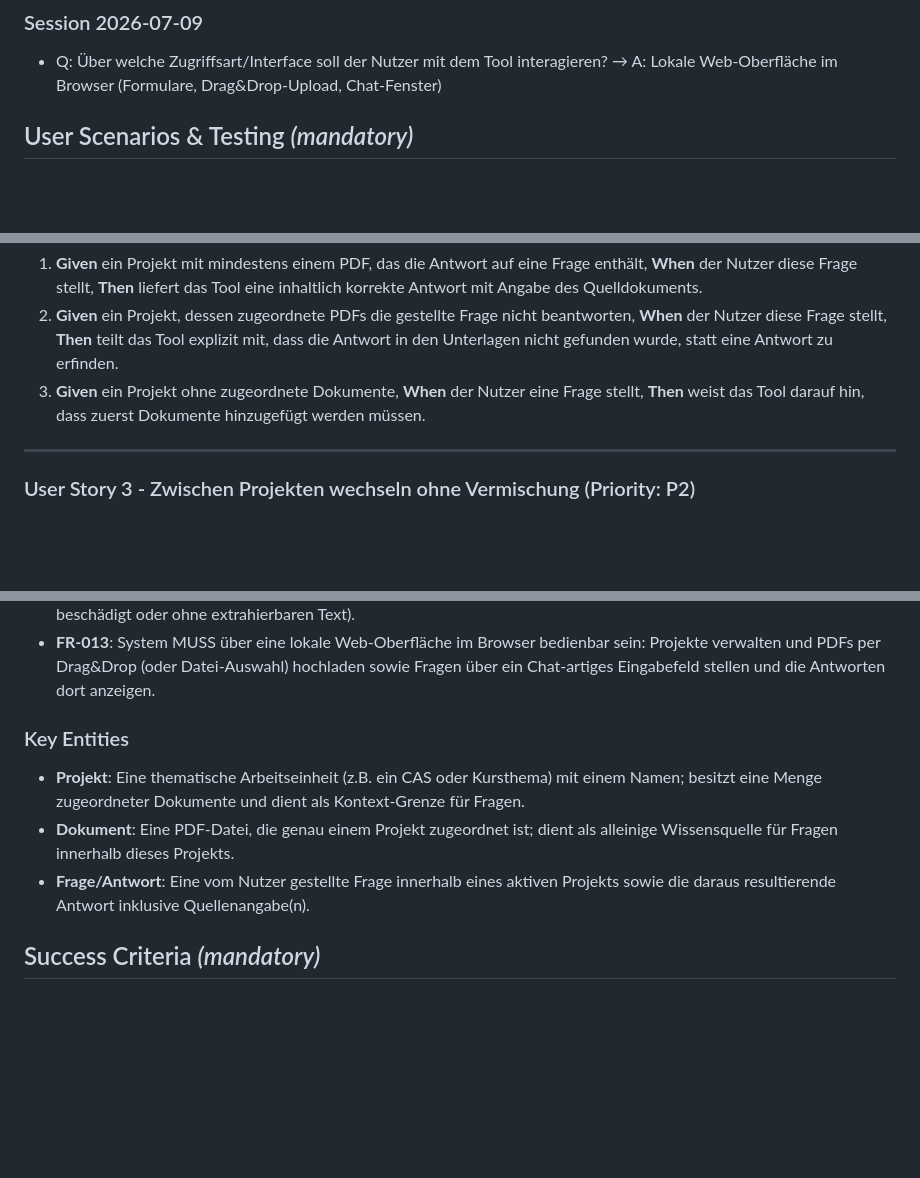
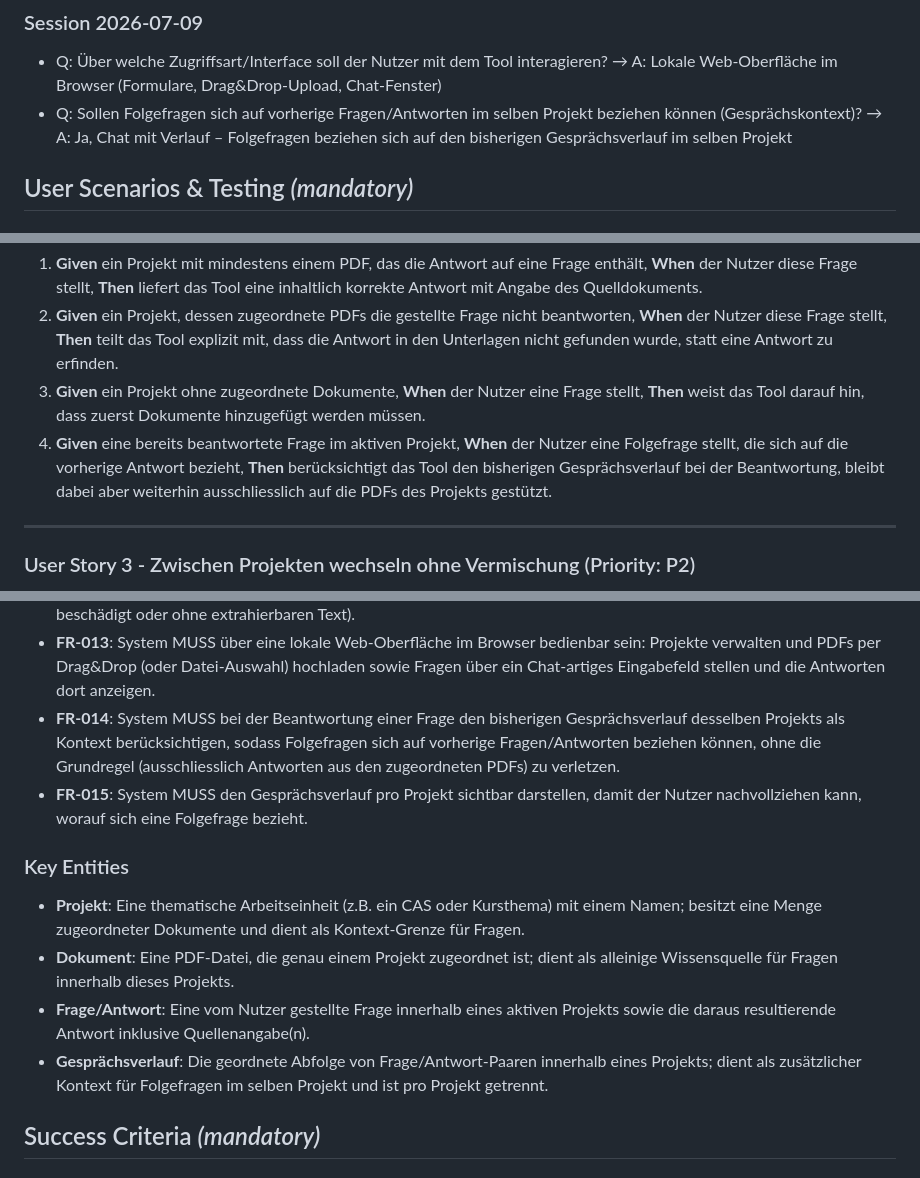
Before and after one commit to finklenburg-stack/gehirn, a Markdown page: specs/001-document-qa-projects/spec.md, 3 parts joined by grey strips. Rendered like a GitHub page; blank space fills up the shorter version.

Commit message:
spec: clarify conversational context for feature 001
Session 2026-07-09 clarification: follow-up questions consider the
prior conversation history within the same project (chat with
history) while still only answering from that project's PDFs.
Adds FR-014/FR-015, an acceptance scenario, an edge case, and the
Gespraechsverlauf entity.

```diff
--- a/specs/001-document-qa-projects/spec.md
+++ b/specs/001-document-qa-projects/spec.md
@@ -13,6 +13,7 @@
 ### Session 2026-07-09
 
 - Q: Über welche Zugriffsart/Interface soll der Nutzer mit dem Tool interagieren? → A: Lokale Web-Oberfläche im Browser (Formulare, Drag&Drop-Upload, Chat-Fenster)
+- Q: Sollen Folgefragen sich auf vorherige Fragen/Antworten im selben Projekt beziehen können (Gesprächskontext)? → A: Ja, Chat mit Verlauf – Folgefragen beziehen sich auf den bisherigen Gesprächsverlauf im selben Projekt
 
 ## User Scenarios & Testing *(mandatory)*
 
@@ -45,6 +46,7 @@ Als Nutzer möchte ich innerhalb eines Projekts eine Frage stellen und eine Antw
 1. **Given** ein Projekt mit mindestens einem PDF, das die Antwort auf eine Frage enthält, **When** der Nutzer diese Frage stellt, **Then** liefert das Tool eine inhaltlich korrekte Antwort mit Angabe des Quelldokuments.
 2. **Given** ein Projekt, dessen zugeordnete PDFs die gestellte Frage nicht beantworten, **When** der Nutzer diese Frage stellt, **Then** teilt das Tool explizit mit, dass die Antwort in den Unterlagen nicht gefunden wurde, statt eine Antwort zu erfinden.
 3. **Given** ein Projekt ohne zugeordnete Dokumente, **When** der Nutzer eine Frage stellt, **Then** weist das Tool darauf hin, dass zuerst Dokumente hinzugefügt werden müssen.
+4. **Given** eine bereits beantwortete Frage im aktiven Projekt, **When** der Nutzer eine Folgefrage stellt, die sich auf die vorherige Antwort bezieht, **Then** berücksichtigt das Tool den bisherigen Gesprächsverlauf bei der Beantwortung, bleibt dabei aber weiterhin ausschliesslich auf die PDFs des Projekts gestützt.
 
 ---
 
@@ -89,12 +92,15 @@ Als Nutzer möchte ich zwischen mehreren Projekten wechseln können, wobei Frage
 - **FR-011**: System MUSS erkennbar anzeigen, welches Projekt aktuell aktiv ist, bevor eine Frage beantwortet wird.
 - **FR-012**: System MUSS den Nutzer informieren, wenn ein hochgeladenes Dokument kein verarbeitbares PDF ist (z.B. beschädigt oder ohne extrahierbaren Text).
 - **FR-013**: System MUSS über eine lokale Web-Oberfläche im Browser bedienbar sein: Projekte verwalten und PDFs per Drag&Drop (oder Datei-Auswahl) hochladen sowie Fragen über ein Chat-artiges Eingabefeld stellen und die Antworten dort anzeigen.
+- **FR-014**: System MUSS bei der Beantwortung einer Frage den bisherigen Gesprächsverlauf desselben Projekts als Kontext berücksichtigen, sodass Folgefragen sich auf vorherige Fragen/Antworten beziehen können, ohne die Grundregel (ausschliesslich Antworten aus den zugeordneten PDFs) zu verletzen.
+- **FR-015**: System MUSS den Gesprächsverlauf pro Projekt sichtbar darstellen, damit der Nutzer nachvollziehen kann, worauf sich eine Folgefrage bezieht.
 
 ### Key Entities
 
 - **Projekt**: Eine thematische Arbeitseinheit (z.B. ein CAS oder Kursthema) mit einem Namen; besitzt eine Menge zugeordneter Dokumente und dient als Kontext-Grenze für Fragen.
 - **Dokument**: Eine PDF-Datei, die genau einem Projekt zugeordnet ist; dient als alleinige Wissensquelle für Fragen innerhalb dieses Projekts.
 - **Frage/Antwort**: Eine vom Nutzer gestellte Frage innerhalb eines aktiven Projekts sowie die daraus resultierende Antwort inklusive Quellenangabe(n).
+- **Gesprächsverlauf**: Die geordnete Abfolge von Frage/Antwort-Paaren innerhalb eines Projekts; dient als zusätzlicher Kontext für Folgefragen im selben Projekt und ist pro Projekt getrennt.
 
 ## Success Criteria *(mandatory)*
 
```
Also changed, not shown: other parts of specs/001-document-qa-projects/spec.md (+1 -0 lines).
